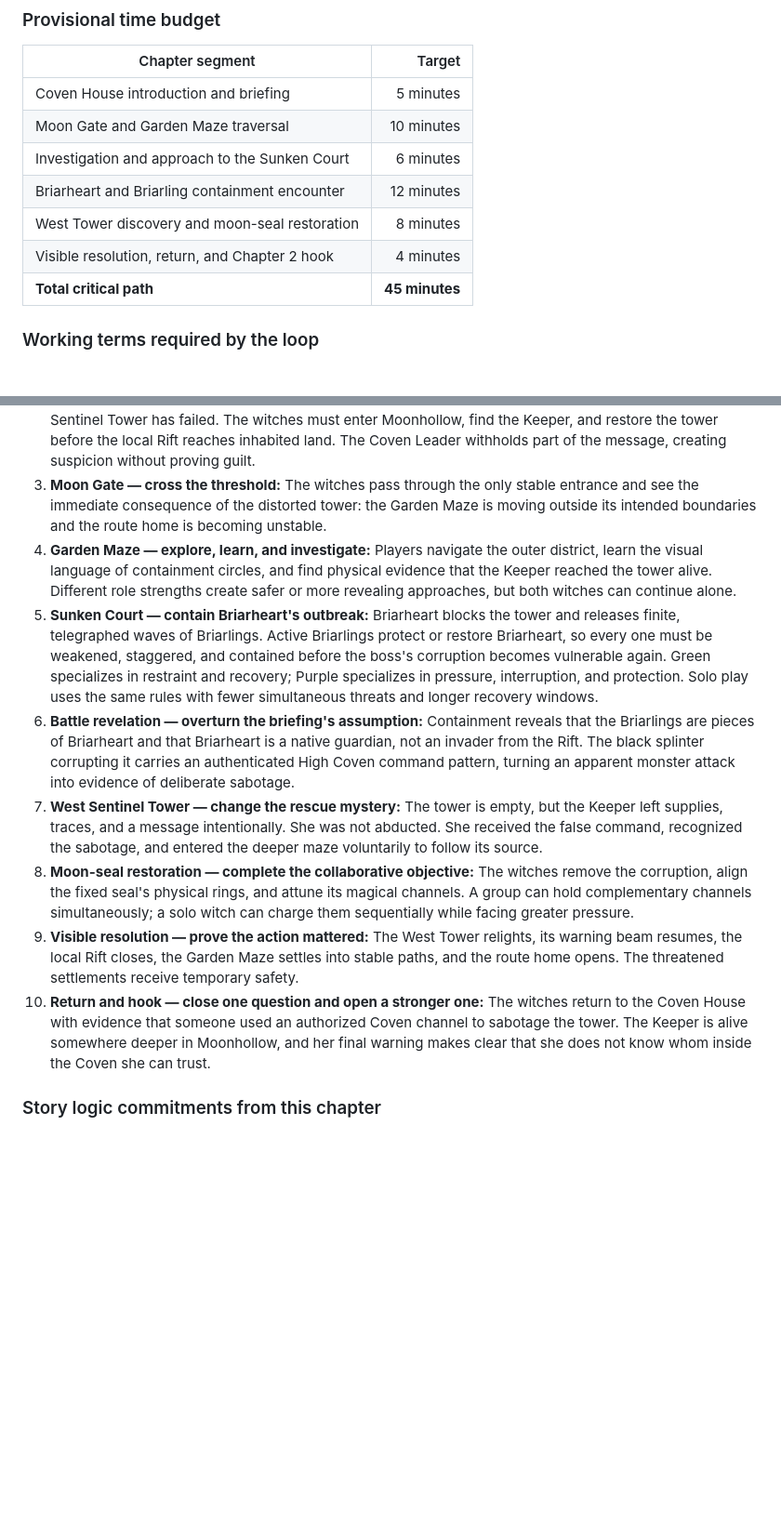
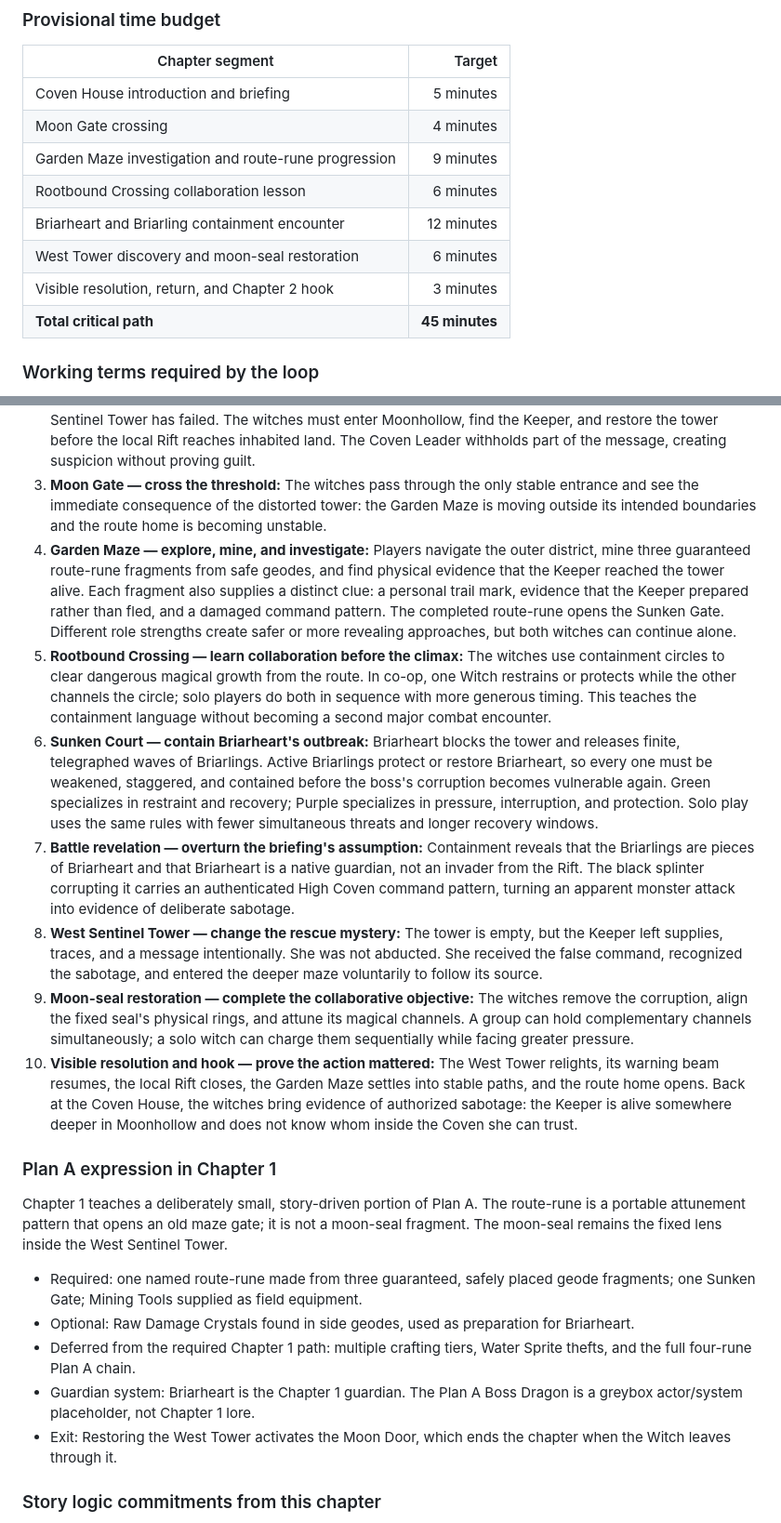
Before and after one commit to FionnbarZero/haze-maze, a Markdown page: docs/game-fundamentals.md, 2 parts joined by grey strips. Shown at 93% size. Rendered like a GitHub page; blank space fills up the shorter version.

```diff
--- a/docs/game-fundamentals.md
+++ b/docs/game-fundamentals.md
@@ -255,11 +255,12 @@ The 45-minute target is a scope and pacing tool for the first complete version,
 | Chapter segment | Target |
 | --- | ---: |
 | Coven House introduction and briefing | 5 minutes |
-| Moon Gate and Garden Maze traversal | 10 minutes |
-| Investigation and approach to the Sunken Court | 6 minutes |
+| Moon Gate crossing | 4 minutes |
+| Garden Maze investigation and route-rune progression | 9 minutes |
+| Rootbound Crossing collaboration lesson | 6 minutes |
 | Briarheart and Briarling containment encounter | 12 minutes |
-| West Tower discovery and moon-seal restoration | 8 minutes |
-| Visible resolution, return, and Chapter 2 hook | 4 minutes |
+| West Tower discovery and moon-seal restoration | 6 minutes |
+| Visible resolution, return, and Chapter 2 hook | 3 minutes |
 | **Total critical path** | **45 minutes** |
 
 ### Working terms required by the loop
@@ -274,13 +275,26 @@ The 45-minute target is a scope and pacing tool for the first complete version,
 1. **Coven House — establish the personal reason to go:** Introduce Purple Witch and Green Witch, the nearby settlements endangered by Moonhollow's spreading maze, and the missing Keeper who mentored both witches. Their shared objective is to bring the Keeper home; their different instincts create tension over whether corrupted magic should be destroyed or healed.
 2. **Briefing — state one clear mission:** The Coven Leader plays the Keeper's interrupted warning. The West Sentinel Tower has failed. The witches must enter Moonhollow, find the Keeper, and restore the tower before the local Rift reaches inhabited land. The Coven Leader withholds part of the message, creating suspicion without proving guilt.
 3. **Moon Gate — cross the threshold:** The witches pass through the only stable entrance and see the immediate consequence of the distorted tower: the Garden Maze is moving outside its intended boundaries and the route home is becoming unstable.
-4. **Garden Maze — explore, learn, and investigate:** Players navigate the outer district, learn the visual language of containment circles, and find physical evidence that the Keeper reached the tower alive. Different role strengths create safer or more revealing approaches, but both witches can continue alone.
-5. **Sunken Court — contain Briarheart's outbreak:** Briarheart blocks the tower and releases finite, telegraphed waves of Briarlings. Active Briarlings protect or restore Briarheart, so every one must be weakened, staggered, and contained before the boss's corruption becomes vulnerable again. Green specializes in restraint and recovery; Purple specializes in pressure, interruption, and protection. Solo play uses the same rules with fewer simultaneous threats and longer recovery windows.
-6. **Battle revelation — overturn the briefing's assumption:** Containment reveals that the Briarlings are pieces of Briarheart and that Briarheart is a native guardian, not an invader from the Rift. The black splinter corrupting it carries an authenticated High Coven command pattern, turning an apparent monster attack into evidence of deliberate sabotage.
-7. **West Sentinel Tower — change the rescue mystery:** The tower is empty, but the Keeper left supplies, traces, and a message intentionally. She was not abducted. She received the false command, recognized the sabotage, and entered the deeper maze voluntarily to follow its source.
-8. **Moon-seal restoration — complete the collaborative objective:** The witches remove the corruption, align the fixed seal's physical rings, and attune its magical channels. A group can hold complementary channels simultaneously; a solo witch can charge them sequentially while facing greater pressure.
-9. **Visible resolution — prove the action mattered:** The West Tower relights, its warning beam resumes, the local Rift closes, the Garden Maze settles into stable paths, and the route home opens. The threatened settlements receive temporary safety.
-10. **Return and hook — close one question and open a stronger one:** The witches return to the Coven House with evidence that someone used an authorized Coven channel to sabotage the tower. The Keeper is alive somewhere deeper in Moonhollow, and her final warning makes clear that she does not know whom inside the Coven she can trust.
+4. **Garden Maze — explore, mine, and investigate:** Players navigate the outer district, mine three guaranteed route-rune fragments from safe geodes, and find physical evidence that the Keeper reached the tower alive. Each fragment also supplies a distinct clue: a personal trail mark, evidence that the Keeper prepared rather than fled, and a damaged command pattern. The completed route-rune opens the Sunken Gate. Different role strengths create safer or more revealing approaches, but both witches can continue alone.
+5. **Rootbound Crossing — learn collaboration before the climax:** The witches use containment circles to clear dangerous magical growth from the route. In co-op, one Witch restrains or protects while the other channels the circle; solo players do both in sequence with more generous timing. This teaches the containment language without becoming a second major combat encounter.
+6. **Sunken Court — contain Briarheart's outbreak:** Briarheart blocks the tower and releases finite, telegraphed waves of Briarlings. Active Briarlings protect or restore Briarheart, so every one must be weakened, staggered, and contained before the boss's corruption becomes vulnerable again. Green specializes in restraint and recovery; Purple specializes in pressure, interruption, and protection. Solo play uses the same rules with fewer simultaneous threats and longer recovery windows.
+7. **Battle revelation — overturn the briefing's assumption:** Containment reveals that the Briarlings are pieces of Briarheart and that Briarheart is a native guardian, not an invader from the Rift. The black splinter corrupting it carries an authenticated High Coven command pattern, turning an apparent monster attack into evidence of deliberate sabotage.
+8. **West Sentinel Tower — change the rescue mystery:** The tower is empty, but the Keeper left supplies, traces, and a message intentionally. She was not abducted. She received the false command, recognized the sabotage, and entered the deeper maze voluntarily to follow its source.
+9. **Moon-seal restoration — complete the collaborative objective:** The witches remove the corruption, align the fixed seal's physical rings, and attune its magical channels. A group can hold complementary channels simultaneously; a solo witch can charge them sequentially while facing greater pressure.
+10. **Visible resolution and hook — prove the action mattered:** The West Tower relights, its warning beam resumes, the local Rift closes, the Garden Maze settles into stable paths, and the route home opens. Back at the Coven House, the witches bring evidence of authorized sabotage: the Keeper is alive somewhere deeper in Moonhollow and does not know whom inside the Coven she can trust.
+
+### Plan A expression in Chapter 1
+
+Chapter 1 teaches a deliberately small, story-driven portion of Plan A. The
+route-rune is a portable attunement pattern that opens an old maze gate; it is
+not a moon-seal fragment. The moon-seal remains the fixed lens inside the West
+Sentinel Tower.
+
+- Required: one named route-rune made from three guaranteed, safely placed geode fragments; one Sunken Gate; Mining Tools supplied as field equipment.
+- Optional: Raw Damage Crystals found in side geodes, used as preparation for Briarheart.
+- Deferred from the required Chapter 1 path: multiple crafting tiers, Water Sprite thefts, and the full four-rune Plan A chain.
+- Guardian system: Briarheart is the Chapter 1 guardian. The Plan A Boss Dragon is a greybox actor/system placeholder, not Chapter 1 lore.
+- Exit: Restoring the West Tower activates the Moon Door, which ends the chapter when the Witch leaves through it.
 
 ### Story logic commitments from this chapter
 
```
Also changed, not shown: other parts of docs/game-fundamentals.md (+30 -0 lines), docs/chapter-1-plan-a-audit-prompt.md (added, +288 -0 lines), docs/chapter-1-plan-a-integration-handoff.md (added, +57 -0 lines).
